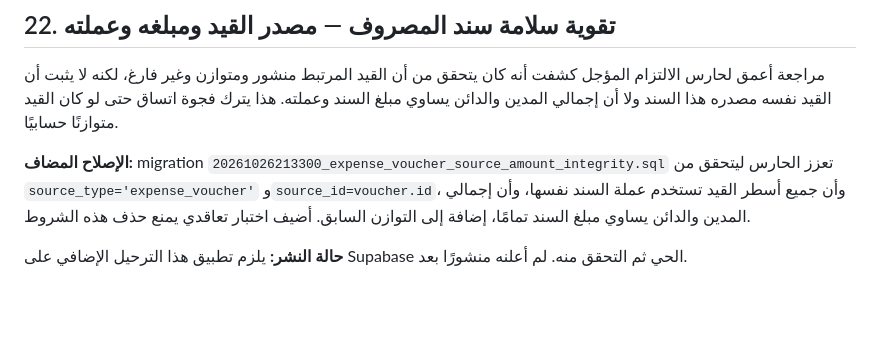
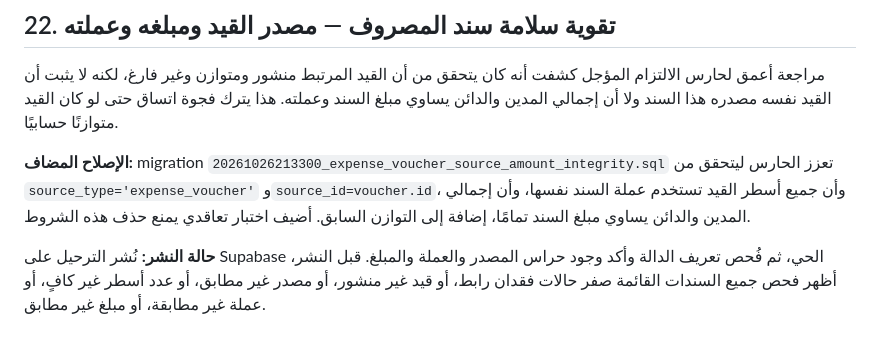
Before and after one commit to adnanalhasani2020/Adnanalhasani-, a Markdown page: docs/audits/2026-10-26-commercial-undocumented-gaps.md, the part around the change. Drawn GitHub-style; blank space fills up the shorter version.

```diff
--- a/docs/audits/2026-10-26-commercial-undocumented-gaps.md
+++ b/docs/audits/2026-10-26-commercial-undocumented-gaps.md
@@ -259,4 +259,4 @@
 
 **الإصلاح المضاف:** migration `20261026213300_expense_voucher_source_amount_integrity.sql` تعزز الحارس ليتحقق من `source_type='expense_voucher'` و`source_id=voucher.id`، وأن جميع أسطر القيد تستخدم عملة السند نفسها، وأن إجمالي المدين والدائن يساوي مبلغ السند تمامًا، إضافة إلى التوازن السابق. أضيف اختبار تعاقدي يمنع حذف هذه الشروط.
 
-**حالة النشر:** يلزم تطبيق هذا الترحيل الإضافي على Supabase الحي ثم التحقق منه. لم أعلنه منشورًا بعد.
+**حالة النشر:** نُشر الترحيل على Supabase الحي، ثم فُحص تعريف الدالة وأكد وجود حراس المصدر والعملة والمبلغ. قبل النشر، أظهر فحص جميع السندات القائمة صفر حالات فقدان رابط، أو قيد غير منشور، أو مصدر غير مطابق، أو عدد أسطر غير كافٍ، أو عملة غير مطابقة، أو مبلغ غير مطابق.
```
Also changed, not shown: docs/audits/2026-10-26-supabase-migration-drift.md (+6 -5 lines), docs/audits/README.md (+1 -1 lines).
